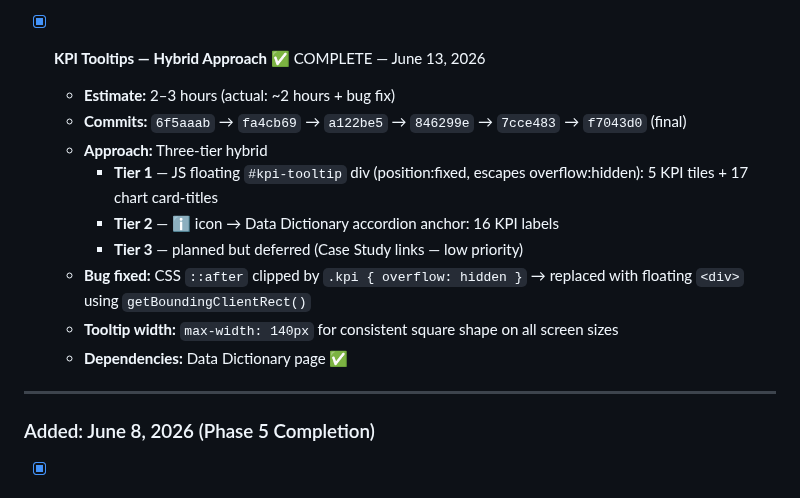
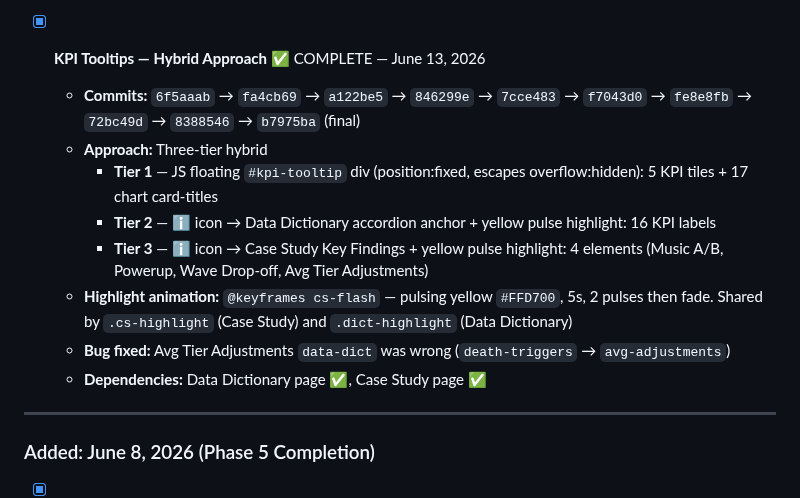
Before and after one commit to kstanigar/non-x_analytics, a Markdown page: docs/PRIORITIES.md, the part around the change. GitHub-like rendering.

```diff
--- a/docs/PRIORITIES.md
+++ b/docs/PRIORITIES.md
@@ -444,15 +444,14 @@ Tasks organized by date added (newest first). Tasks include planning details, in
   **Verified:** Live on staging + production June 11, 2026. Endpoint returns 4 events. Sub-text counts showing green/yellow.
 
 - [x] **KPI Tooltips — Hybrid Approach** ✅ COMPLETE — June 13, 2026
-  - **Estimate:** 2–3 hours (actual: ~2 hours + bug fix)
-  - **Commits:** `6f5aaab` → `fa4cb69` → `a122be5` → `846299e` → `7cce483` → `f7043d0` (final)
+  - **Commits:** `6f5aaab` → `fa4cb69` → `a122be5` → `846299e` → `7cce483` → `f7043d0` → `fe8e8fb` → `72bc49d` → `8388546` → `b7975ba` (final)
   - **Approach:** Three-tier hybrid
     - **Tier 1** — JS floating `#kpi-tooltip` div (position:fixed, escapes overflow:hidden): 5 KPI tiles + 17 chart card-titles
-    - **Tier 2** — ℹ icon → Data Dictionary accordion anchor: 16 KPI labels
-    - **Tier 3** — planned but deferred (Case Study links — low priority)
-  - **Bug fixed:** CSS `::after` clipped by `.kpi { overflow: hidden }` → replaced with floating `<div>` using `getBoundingClientRect()`
-  - **Tooltip width:** `max-width: 140px` for consistent square shape on all screen sizes
-  - **Dependencies:** Data Dictionary page ✅
+    - **Tier 2** — ℹ icon → Data Dictionary accordion anchor + yellow pulse highlight: 16 KPI labels
+    - **Tier 3** — ℹ icon → Case Study Key Findings + yellow pulse highlight: 4 elements (Music A/B, Powerup, Wave Drop-off, Avg Tier Adjustments)
+  - **Highlight animation:** `@keyframes cs-flash` — pulsing yellow `#FFD700`, 5s, 2 pulses then fade. Shared by `.cs-highlight` (Case Study) and `.dict-highlight` (Data Dictionary)
+  - **Bug fixed:** Avg Tier Adjustments `data-dict` was wrong (`death-triggers` → `avg-adjustments`)
+  - **Dependencies:** Data Dictionary page ✅, Case Study page ✅
 
 ---
 
```
Also changed, not shown: docs/HANDOFF_SUMMARY.md (+24 -0 lines).
